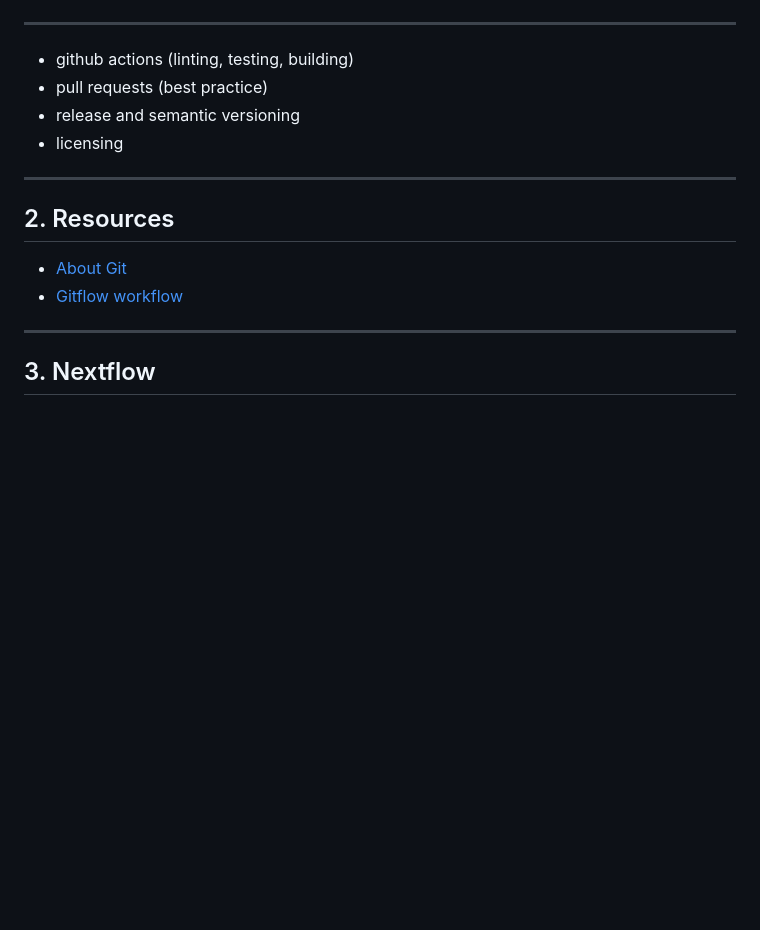
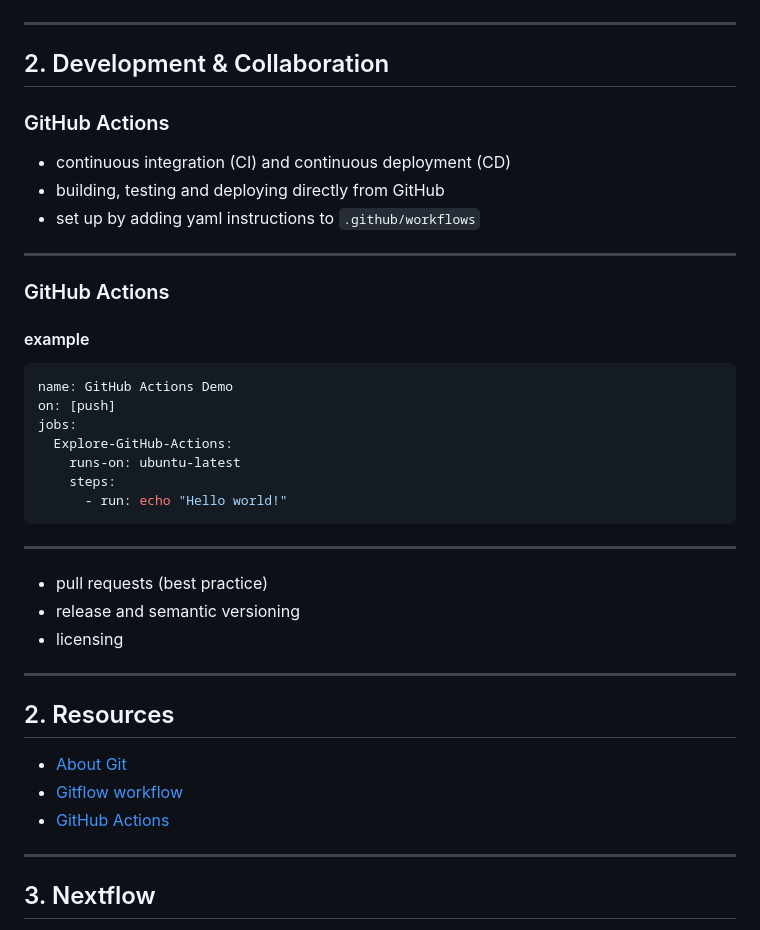
Before and after one commit to InPreD/24-03_bioinfo_ws, a Markdown page: README.md, the part around the change. GitHub-like rendering; blank space fills up the shorter version.

Commit message:
docs: add github actions

````diff
--- a/README.md
+++ b/README.md
@@ -198,7 +198,32 @@ A two-day workshop for bioinformaticians and molecular biologists with focus on
 
 ---
 
-- github actions (linting, testing, building)
+## 2. Development & Collaboration
+
+### GitHub Actions
+
+- continuous integration (CI) and continuous deployment (CD)
+- building, testing and deploying directly from GitHub
+- set up by adding yaml instructions to `.github/workflows`
+
+---
+
+### GitHub Actions
+
+#### example
+
+```yaml
+name: GitHub Actions Demo
+on: [push]
+jobs:
+  Explore-GitHub-Actions:
+    runs-on: ubuntu-latest
+    steps:
+      - run: echo "Hello world!"
+```
+
+---
+
 - pull requests (best practice)
 - release and semantic versioning
 - licensing
@@ -209,6 +234,7 @@ A two-day workshop for bioinformaticians and molecular biologists with focus on
 
 - [About Git](https://docs.github.com/en/get-started/using-git/about-git)
 - [Gitflow workflow](https://www.atlassian.com/git/tutorials/comparing-workflows/gitflow-workflow)
+- [GitHub Actions](https://docs.github.com/en/actions/quickstart)
 
 ---
 
````
